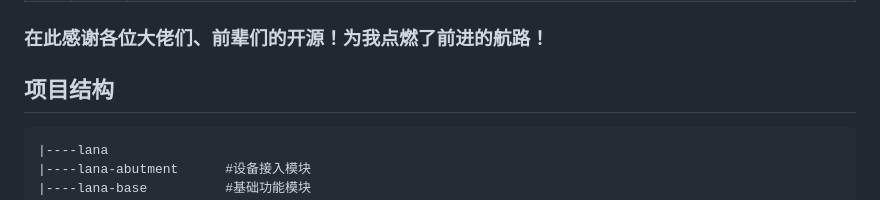
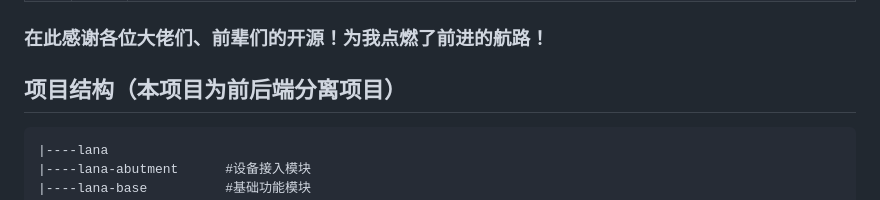
Before and after one commit to liuyulet/lana, a Markdown page: README.md, the part around the change. Rendered like a GitHub page.

```diff
--- a/README.md
+++ b/README.md
@@ -27,7 +27,7 @@
 ### 在此感谢各位大佬们、前辈们的开源！为我点燃了前进的航路！
 
 
-## 项目结构
+## 项目结构（本项目为前后端分离项目）
 ~~~
 |----lana
 |----lana-abutment      #设备接入模块
```
